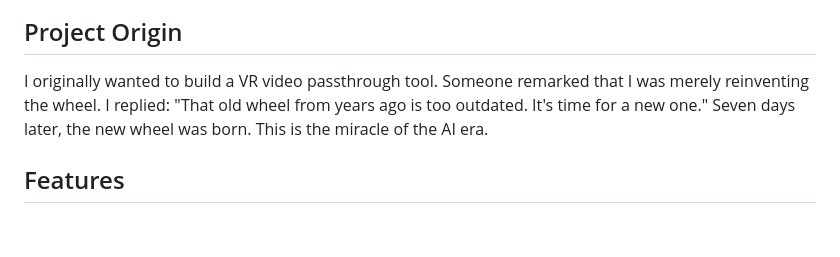
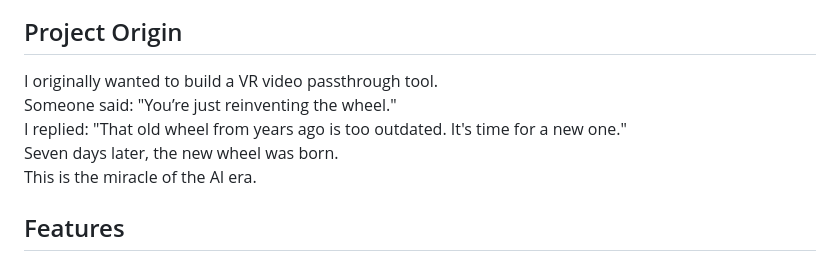
Before and after one commit to zerochocobo/VR-Video-Passthrough-Server, a Markdown page: README.md, the part around the change. Rendered like a GitHub page; blank space fills up the shorter version.

```diff
--- a/README.md
+++ b/README.md
@@ -8,7 +8,8 @@ VR Video Passthrough Server is a Windows-first VR DLNA media server for local pl
 
 ## Project Origin
 
-I originally wanted to build a VR video passthrough tool. Someone remarked that I was merely reinventing the wheel.
+I originally wanted to build a VR video passthrough tool.
+Someone said: "You’re just reinventing the wheel."
 I replied: "That old wheel from years ago is too outdated. It's time for a new one."
 Seven days later, the new wheel was born.
 This is the miracle of the AI era.
```
Also changed, not shown: README.ja-JP.md (+5 -4 lines), README.zh-CN.md (+2 -1 lines).
